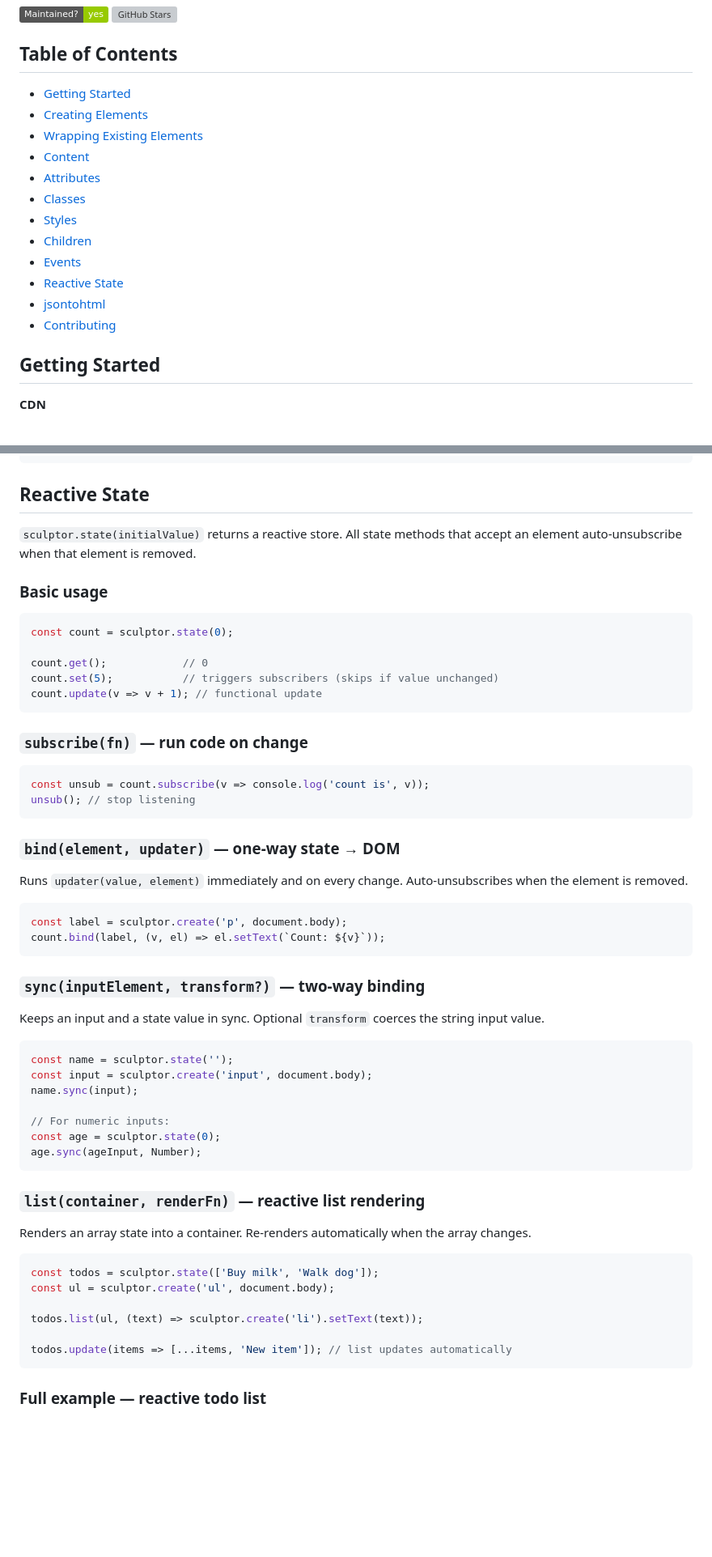
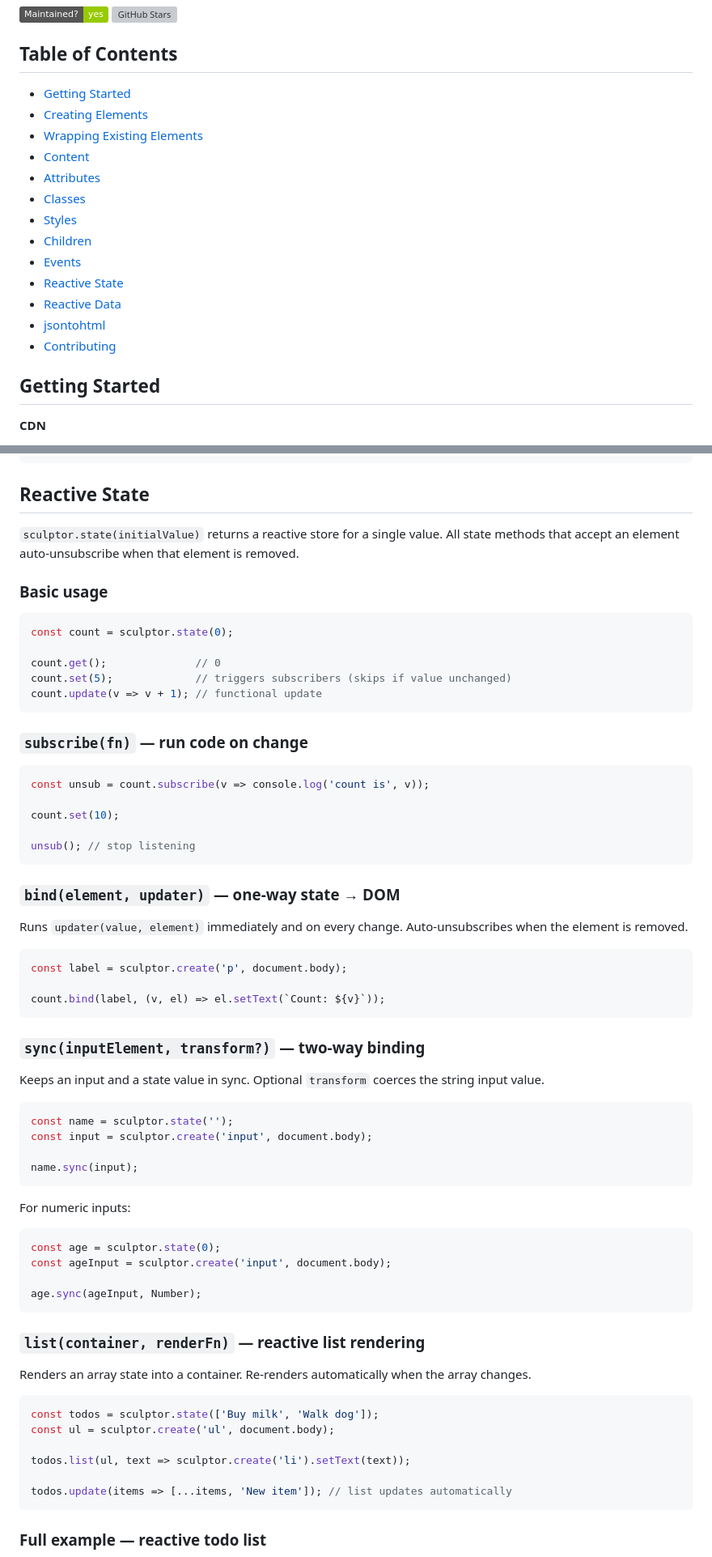
Before and after one commit to 0trebor0/DOMSculptor, a Markdown page: README.md, 2 parts joined by grey strips. Shown at 81% size. Drawn GitHub-style; badges without logos; blank space fills up the shorter version; grey boxes are pictures that could not be loaded.

````diff
--- a/README.md
+++ b/README.md
@@ -7,18 +7,19 @@ A lightweight JavaScript framework for reactive DOM manipulation — no dependen
 
 ## Table of Contents
 
-- [Getting Started](#getting-started)
-- [Creating Elements](#creating-elements)
-- [Wrapping Existing Elements](#wrapping-existing-elements)
-- [Content](#content)
-- [Attributes](#attributes)
-- [Classes](#classes)
-- [Styles](#styles)
-- [Children](#children)
-- [Events](#events)
-- [Reactive State](#reactive-state)
-- [jsontohtml](#jsontohtml)
-- [Contributing](#contributing)
+* [Getting Started](#getting-started)
+* [Creating Elements](#creating-elements)
+* [Wrapping Existing Elements](#wrapping-existing-elements)
+* [Content](#content)
+* [Attributes](#attributes)
+* [Classes](#classes)
+* [Styles](#styles)
+* [Children](#children)
+* [Events](#events)
+* [Reactive State](#reactive-state)
+* [Reactive Data](#reactive-data)
+* [jsontohtml](#jsontohtml)
+* [Contributing](#contributing)
 
 ## Getting Started
 
@@ -124,15 +125,15 @@ el.remove();                     // removes element and cleans up all listeners
 
 ## Reactive State
 
-`sculptor.state(initialValue)` returns a reactive store. All state methods that accept an element auto-unsubscribe when that element is removed.
+`sculptor.state(initialValue)` returns a reactive store for a single value. All state methods that accept an element auto-unsubscribe when that element is removed.
 
 ### Basic usage
 
 ```js
 const count = sculptor.state(0);
 
-count.get();            // 0
-count.set(5);           // triggers subscribers (skips if value unchanged)
+count.get();              // 0
+count.set(5);             // triggers subscribers (skips if value unchanged)
 count.update(v => v + 1); // functional update
 ```
 
@@ -140,6 +141,9 @@ count.update(v => v + 1); // functional update
 
 ```js
 const unsub = count.subscribe(v => console.log('count is', v));
+
+count.set(10);
+
 unsub(); // stop listening
 ```
 
@@ -149,6 +153,7 @@ Runs `updater(value, element)` immediately and on every change. Auto-unsubscribe
 
 ```js
 const label = sculptor.create('p', document.body);
+
 count.bind(label, (v, el) => el.setText(`Count: ${v}`));
 ```
 
@@ -159,10 +164,16 @@ Keeps an input and a state value in sync. Optional `transform` coerces the strin
 ```js
 const name = sculptor.state('');
 const input = sculptor.create('input', document.body);
+
 name.sync(input);
+```
 
-// For numeric inputs:
+For numeric inputs:
+
+```js
 const age = sculptor.state(0);
+const ageInput = sculptor.create('input', document.body);
+
 age.sync(ageInput, Number);
 ```
 
@@ -174,7 +185,7 @@ Renders an array state into a container. Re-renders automatically when the array
 const todos = sculptor.state(['Buy milk', 'Walk dog']);
 const ul = sculptor.create('ul', document.body);
 
-todos.list(ul, (text) => sculptor.create('li').setText(text));
+todos.list(ul, text => sculptor.create('li').setText(text));
 
 todos.update(items => [...items, 'New item']); // list updates automatically
 ```
````
Also changed, not shown: other parts of README.md (+166 -0 lines).
